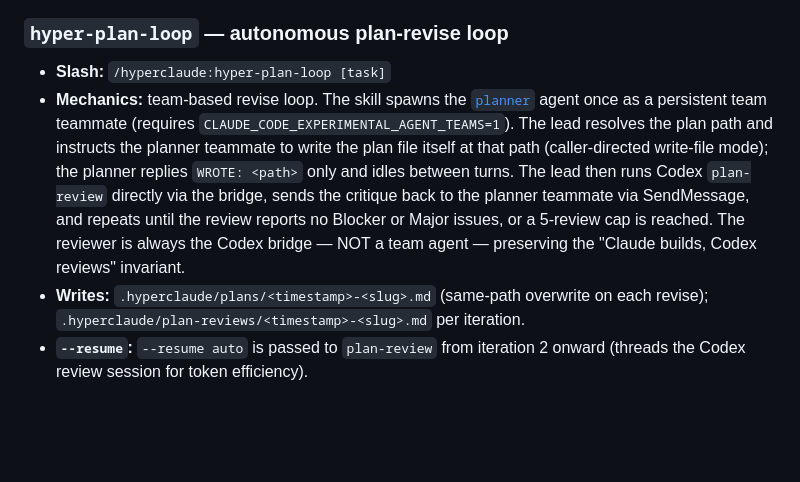
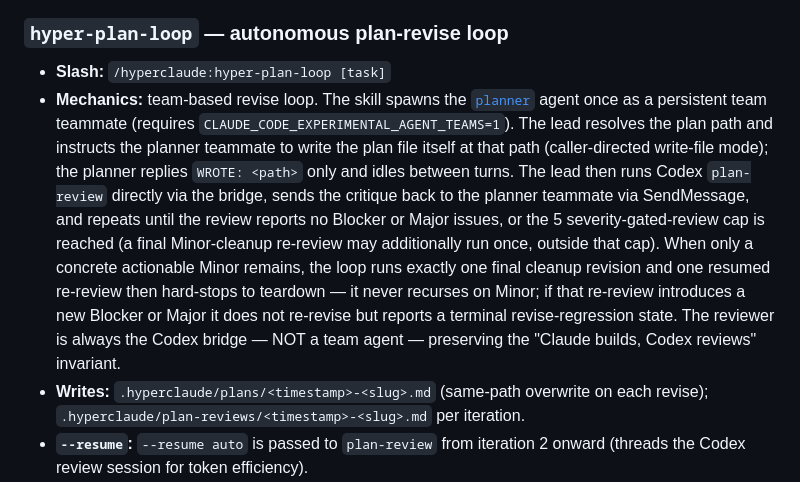
Before and after one commit to zeikar/hyperclaude, a Markdown page: docs/gates-and-agents.md, the part around the change. GitHub-like rendering; blank space fills up the shorter version.

Commit message:
docs: describe plan-loop one-shot Minor-cleanup pass + cap wording (gates, workflow)

```diff
--- a/docs/gates-and-agents.md
+++ b/docs/gates-and-agents.md
@@ -65,7 +65,7 @@ A gate skill mediates a step in the cycle that produces a canonical `.hyperclaud
 ### `hyper-plan-loop` — autonomous plan-revise loop
 
 - **Slash:** `/hyperclaude:hyper-plan-loop [task]`
-- **Mechanics:** team-based revise loop. The skill spawns the [`planner`](#planner) agent once as a persistent team teammate (requires `CLAUDE_CODE_EXPERIMENTAL_AGENT_TEAMS=1`). The lead resolves the plan path and instructs the planner teammate to write the plan file itself at that path (caller-directed write-file mode); the planner replies `WROTE: <path>` only and idles between turns. The lead then runs Codex `plan-review` directly via the bridge, sends the critique back to the planner teammate via SendMessage, and repeats until the review reports no Blocker or Major issues, or a 5-review cap is reached. The reviewer is always the Codex bridge — NOT a team agent — preserving the "Claude builds, Codex reviews" invariant.
+- **Mechanics:** team-based revise loop. The skill spawns the [`planner`](#planner) agent once as a persistent team teammate (requires `CLAUDE_CODE_EXPERIMENTAL_AGENT_TEAMS=1`). The lead resolves the plan path and instructs the planner teammate to write the plan file itself at that path (caller-directed write-file mode); the planner replies `WROTE: <path>` only and idles between turns. The lead then runs Codex `plan-review` directly via the bridge, sends the critique back to the planner teammate via SendMessage, and repeats until the review reports no Blocker or Major issues, or the 5 severity-gated-review cap is reached (a final Minor-cleanup re-review may additionally run once, outside that cap). When only a concrete actionable Minor remains, the loop runs exactly one final cleanup revision and one resumed re-review then hard-stops to teardown — it never recurses on Minor; if that re-review introduces a new Blocker or Major it does not re-revise but reports a terminal revise-regression state. The reviewer is always the Codex bridge — NOT a team agent — preserving the "Claude builds, Codex reviews" invariant.
 - **Writes:** `.hyperclaude/plans/<timestamp>-<slug>.md` (same-path overwrite on each revise); `.hyperclaude/plan-reviews/<timestamp>-<slug>.md` per iteration.
 - **`--resume`:** `--resume auto` is passed to `plan-review` from iteration 2 onward (threads the Codex review session for token efficiency).
 - **Use when:** you want a fully autonomous plan-research → plan → review → revise cycle in one gesture. Requires the experimental agent-teams Claude Code feature.
```
Also changed, not shown: docs/workflow.md (+1 -1 lines).
